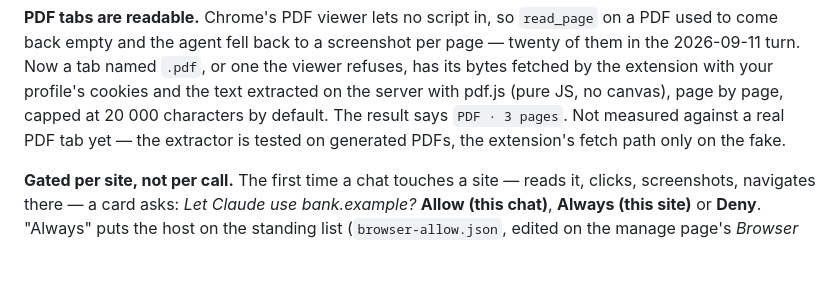
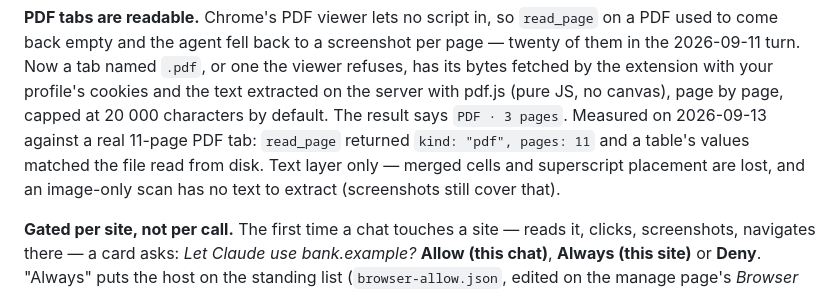
Before and after one commit to docnavy11/codeTerminal, a Markdown page: README.md, the part around the change. Drawn GitHub-style; blank space fills up the shorter version.

Commit message:
Docs: read_page on a real 11-page PDF tab measured; #7 download motivated by the agent's own workaround
Co-Authored-By: Claude Fable 5.1 <noreply@anthropic.com>
Claude-Session: https://claude.ai/code/session_01Riu8AXcsnAfkePLDGstZTw

```diff
--- a/README.md
+++ b/README.md
@@ -648,9 +648,11 @@ screenshot per page — twenty of them in the 2026-09-11 turn. Now a tab
 named `.pdf`, or one the viewer refuses, has its bytes fetched by the
 extension with your profile's cookies and the text extracted on the server
 with pdf.js (pure JS, no canvas), page by page, capped at 20 000 characters
-by default. The result says `PDF · 3 pages`. Not measured against a real
-PDF tab yet — the extractor is tested on generated PDFs, the extension's
-fetch path only on the fake.
+by default. The result says `PDF · 3 pages`. Measured on 2026-09-13
+against a real 11-page PDF tab: `read_page` returned `kind: "pdf", pages:
+11` and a table's values matched the file read from disk. Text layer only
+— merged cells and superscript placement are lost, and an image-only scan
+has no text to extract (screenshots still cover that).
 
 **Gated per site, not per call.** The first time a chat touches a site —
 reads it, clicks, screenshots, navigates there — a card asks: *Let Claude
```
Also changed, not shown: BROWSER-IMPROVEMENTS.md (+1 -1 lines).
